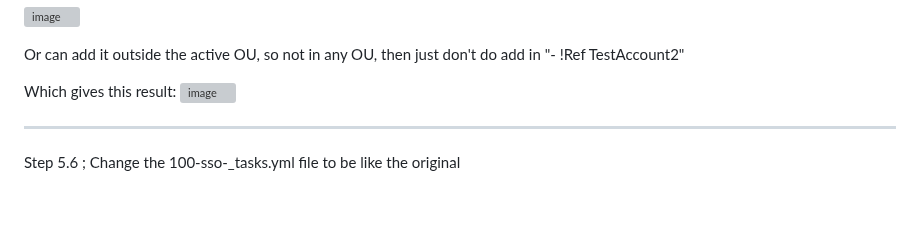
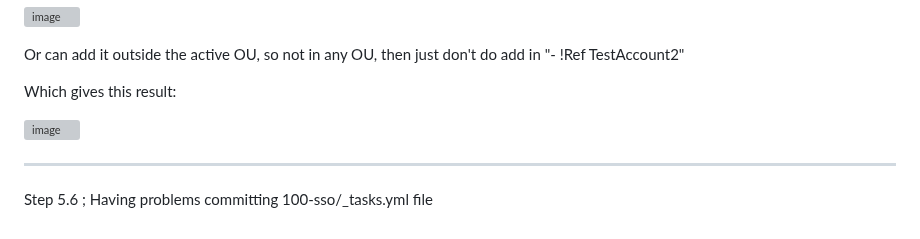
Before and after one commit to StudentLoans999/Cloud-Resume-Challenge, a Markdown page: Step 1/org-formation Journey.md, the part around the change. Drawn GitHub-style; blank space fills up the shorter version; grey boxes are pictures that could not be loaded.

```diff
--- a/Step 1/org-formation Journey.md
+++ b/Step 1/org-formation Journey.md
@@ -45,7 +45,8 @@ Which gives this result:
 Or can add it outside the active OU, so not in any OU, then just don't do add in "- !Ref TestAccount2"
 
 Which gives this result:
+
 ![image](https://user-images.githubusercontent.com/77641113/235787973-393218f5-1c7b-4049-a32c-6e65a80028a5.png)
 
 ***
-Step 5.6 ; Change the 100-sso-_tasks.yml file to be like the original
+Step 5.6 ; Having problems committing 100-sso/_tasks.yml file
```
